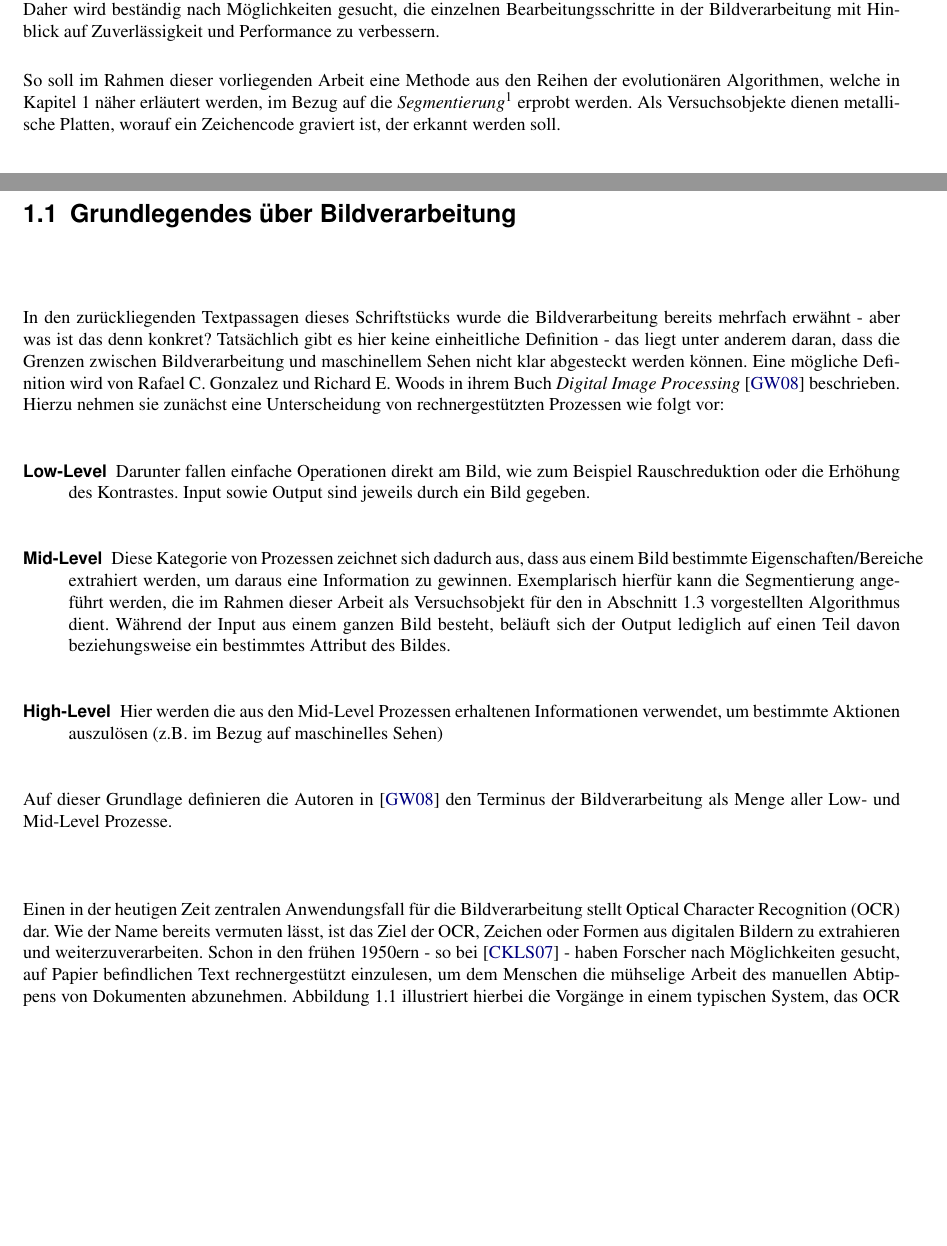
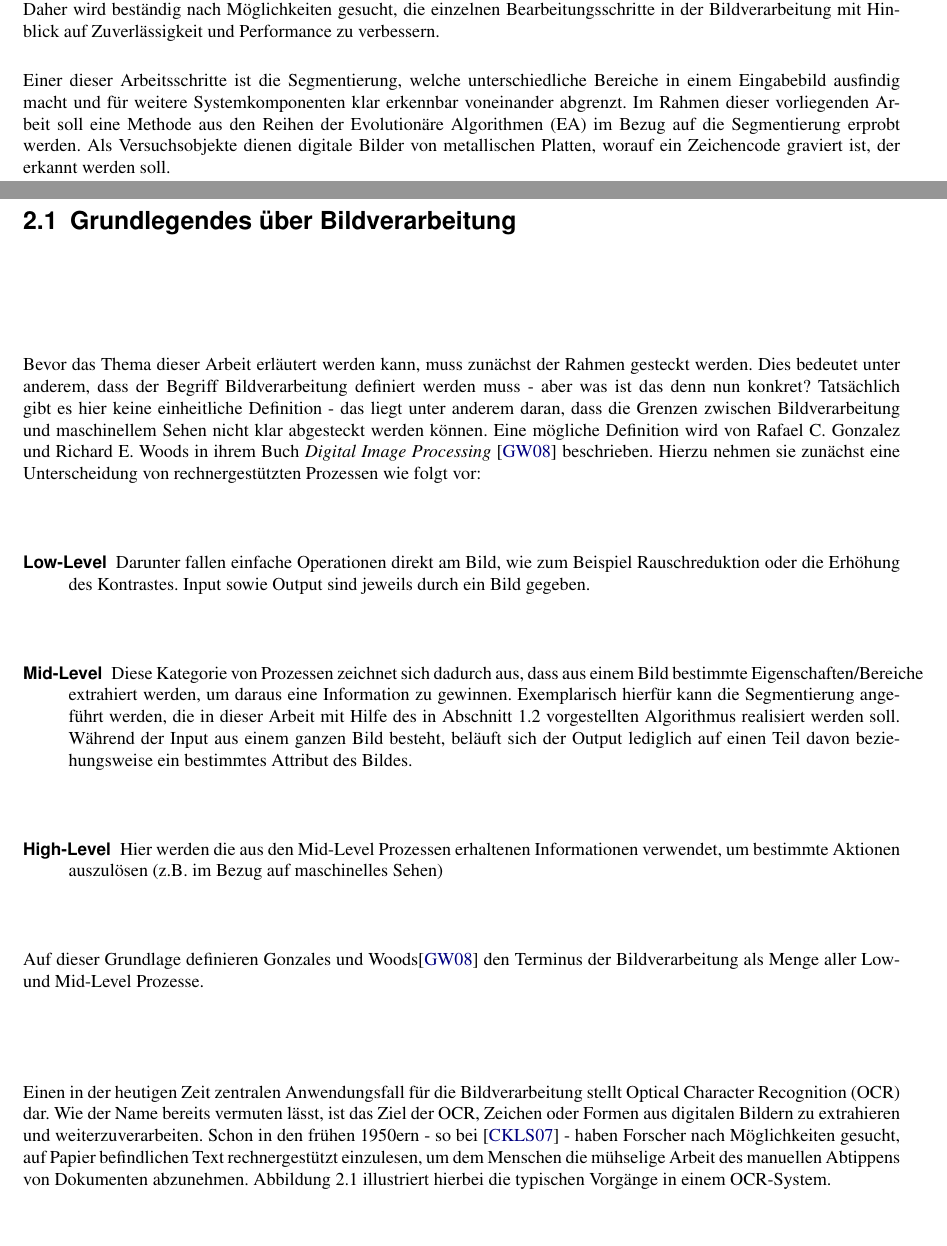
Before and after one commit to R0m4nB1tm4st3r/Bachelor-Arbeit-Thesis, a LaTeX thesis (Thesis.tex, which reads Abstract.tex, Kapitel_1.tex, Kapitel_2.tex): two parts of pages 5 and 9 of 23 before the commit and two parts of pages 5 and 11 of 21 after it, joined at a grey line, cut so that both start at the same text, the shorter picture padded with empty space. Compiled offline with pdfLaTeX.

Commit message:
shift basics of image processing into chapter 2

```diff
--- a/Abstract.tex
+++ b/Abstract.tex
@@ -8,4 +8,4 @@
 	Die Bildverarbeitung übernimmt im zunehmenden Maße Aufgaben, welche gerade bei großen Stückzahlen für den Menschen mit immensem zeitlichen Aufwand verbunden sind. Jene Aufgaben beinhalten in der Regel das Erkennen be\-stimm\-ter Begebenheiten oder Objekte auf Bauteilen in der Industrie. Al\-ler\-dings stellt es bisweilen eine große Herausforderung dar, einer Maschine beizubringen, was ein Mensch permanent bewerkstelligt - das Erkennen von Mustern.\\
 	Daher wird beständig nach Möglichkeiten gesucht, die einzelnen Bearbeitungsschritte in der Bildverarbeitung mit Hinblick auf Zuverlässigkeit und Performance zu verbessern.
 	\par\smallskip
-	So soll im Rahmen dieser vorliegenden Arbeit eine Methode aus den Reihen der evolutionären Algorithmen, welche in Kapitel \ref{sec:intro} näher erläutert werden, im Bezug auf die \textit{Segmentierung}\footnote{\textit{Segmentierung}: Ein Arbeitsschritt in der Bildverarbeitung, bei dem die zu lesende Information im Bild vom Hintergrund farblich getrennt wird.} erprobt werden. Als Versuchsobjekte dienen metallische Platten, worauf ein Zeichencode graviert ist, der erkannt werden soll.
+	Einer dieser Arbeitsschritte ist die Segmentierung, welche unterschiedliche Bereiche in einem Eingabebild ausfindig macht und für weitere Systemkomponenten klar erkennbar voneinander abgrenzt. Im Rahmen dieser vorliegenden Arbeit soll eine Methode aus den Reihen der \gls{ea} im Bezug auf die Segmentierung erprobt werden. Als Versuchsobjekte dienen digitale Bilder von metallischen Platten, worauf ein Zeichencode graviert ist, der erkannt werden soll.
--- a/Kapitel_1.tex
+++ b/Kapitel_1.tex
@@ -2,17 +2,3 @@
 \chapter{Einführung}
 \label{sec:intro}
 	Dieses Kapitel soll einen Überblick über Motivation, Ziel sowie Struktur der vorliegenden Arbeit verschaffen. Außerdem wird ein theoretisches Basiswissen in den Bereichen Bildverarbeitung und Evolutionäre Algorithmen bereitgestellt, welches notwendig ist, um den Kontext dieses Erzeugnisses greifbar zu machen.
-
-	\section{Grundlegendes über Bildverarbeitung}
-	\label{sec:bild-basics}
-
-		In den zurückliegenden Textpassagen dieses Schriftstücks wurde die Bildverarbeitung bereits mehrfach erwähnt - aber was ist das denn konkret? Tatsächlich gibt es hier keine einheitliche Definition - das liegt unter anderem daran, dass die Grenzen zwischen Bildverarbeitung und maschinellem Sehen nicht klar abgesteckt werden können. Eine mögliche Definition wird von Rafael C. Gonzalez und Richard E. Woods in ihrem Buch \textit{Digital Image Processing} \cite{gonzalez-woods-imgproc} beschrieben. Hierzu nehmen sie zunächst eine Unterscheidung von rechnergestützten Prozessen wie folgt vor:
-		\begin{description}
-			\item[Low-Level] Darunter fallen einfache Operationen direkt am Bild, wie zum Beispiel Rauschreduktion oder die Erhöhung des Kontrastes. Input sowie Output sind jeweils durch ein Bild gegeben.
-			\item[Mid-Level] Diese Kategorie von Prozessen zeichnet sich dadurch aus, dass aus einem Bild bestimmte Eigenschaften/Bereiche extrahiert werden, um daraus eine Information zu gewinnen. Exemplarisch hierfür kann die Segmentierung angeführt werden, die im Rahmen dieser Arbeit als Versuchsobjekt für den in Abschnitt \ref{sec:de} vorgestellten Algorithmus dient. Während der Input aus einem ganzen Bild besteht, beläuft sich der Output lediglich auf einen Teil davon beziehungsweise ein bestimmtes Attribut des Bildes.
-			\item[High-Level] Hier werden die aus den Mid-Level Prozessen erhaltenen Informationen verwendet, um bestimmte Aktionen auszulösen (z.B. im Bezug auf maschinelles Sehen)
-		\end{description}
-
-		Auf dieser Grundlage definieren die Autoren in \cite{gonzalez-woods-imgproc} den Terminus der Bildverarbeitung als Menge aller Low- und Mid-Level Prozesse. \\
-
-		Einen in der heutigen Zeit zentralen Anwendungsfall für die Bildverarbeitung stellt \gls{ocr} dar. Wie der Name bereits vermuten lässt, ist das Ziel der \gls{ocr}, Zeichen oder Formen aus digitalen Bildern zu extrahieren und weiterzuverarbeiten. Schon in den frühen 1950ern - so bei \cite{cher-et-al-ocr} - haben Forscher nach Möglichkeiten gesucht, auf Papier befindlichen Text rechnergestützt einzulesen, um dem Menschen die mühselige Arbeit des manuellen Abtippens von Dokumenten abzunehmen. Abbildung \ref{fig:ocr-system} illustriert hierbei die Vorgänge in einem typischen System, das \gls{ocr} realisieren soll.
--- a/Kapitel_2.tex
+++ b/Kapitel_2.tex
@@ -2,0 +2,15 @@
+\label{sec:imp}
+
+	\section{Grundlegendes über Bildverarbeitung}
+	\label{sec:bild-basics}
+
+	Bevor das Thema dieser Arbeit erläutert werden kann, muss zunächst der Rahmen gesteckt werden. Dies bedeutet unter anderem, dass der Begriff Bildverarbeitung definiert werden muss - aber was ist das denn nun konkret? Tatsächlich gibt es hier keine einheitliche Definition - das liegt unter anderem daran, dass die Grenzen zwischen Bildverarbeitung und maschinellem Sehen nicht klar abgesteckt werden können. Eine mögliche Definition wird von Rafael C. Gonzalez und Richard E. Woods in ihrem Buch \textit{Digital Image Processing} \cite{gonzalez-woods-imgproc} beschrieben. Hierzu nehmen sie zunächst eine Unterscheidung von rechnergestützten Prozessen wie folgt vor:
+	\begin{description}
+		\item[Low-Level] Darunter fallen einfache Operationen direkt am Bild, wie zum Beispiel Rauschreduktion oder die Erhöhung des Kontrastes. Input sowie Output sind jeweils durch ein Bild gegeben.
+		\item[Mid-Level] Diese Kategorie von Prozessen zeichnet sich dadurch aus, dass aus einem Bild bestimmte Eigenschaften/Bereiche extrahiert werden, um daraus eine Information zu gewinnen. Exemplarisch hierfür kann die Segmentierung angeführt werden, die in dieser Arbeit mit Hilfe des in Abschnitt \ref{sec:de} vorgestellten Algorithmus realisiert werden soll. Während der Input aus einem ganzen Bild besteht, beläuft sich der Output lediglich auf einen Teil davon beziehungsweise ein bestimmtes Attribut des Bildes.
+		\item[High-Level] Hier werden die aus den Mid-Level Prozessen erhaltenen Informationen verwendet, um bestimmte Aktionen auszulösen (z.B. im Bezug auf maschinelles Sehen)
+	\end{description}
+
+	Auf dieser Grundlage definieren Gonzales und Woods\cite{gonzalez-woods-imgproc} den Terminus der Bildverarbeitung als Menge aller Low- und Mid-Level Prozesse. \\
+
+	Einen in der heutigen Zeit zentralen Anwendungsfall für die Bildverarbeitung stellt \gls{ocr} dar. Wie der Name bereits vermuten lässt, ist das Ziel der \gls{ocr}, Zeichen oder Formen aus digitalen Bildern zu extrahieren und weiterzuverarbeiten. Schon in den frühen 1950ern - so bei \cite{cher-et-al-ocr} - haben Forscher nach Möglichkeiten gesucht, auf Papier befindlichen Text rechnergestützt einzulesen, um dem Menschen die mühselige Arbeit des manuellen Abtippens von Dokumenten abzunehmen. Abbildung \ref{fig:ocr-system} illustriert hierbei die typischen Vorgänge in einem \gls{ocr}-System.
```
Also changed, not shown: literatur.bib (+1 -1 lines), Abstract.tex (2 more changed lines), Kapitel_1.tex (11 more changed lines), Kapitel_2.tex (10 more changed lines).
